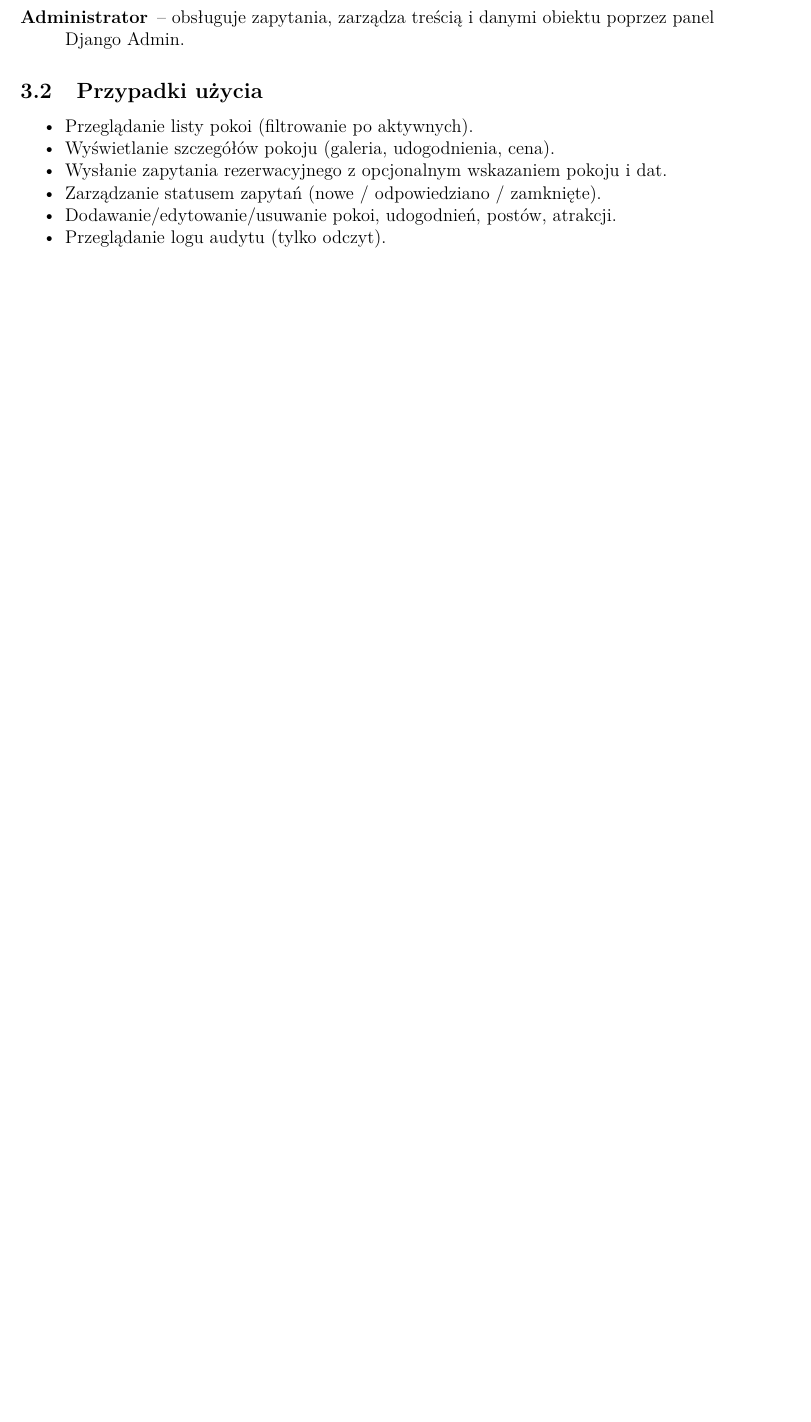
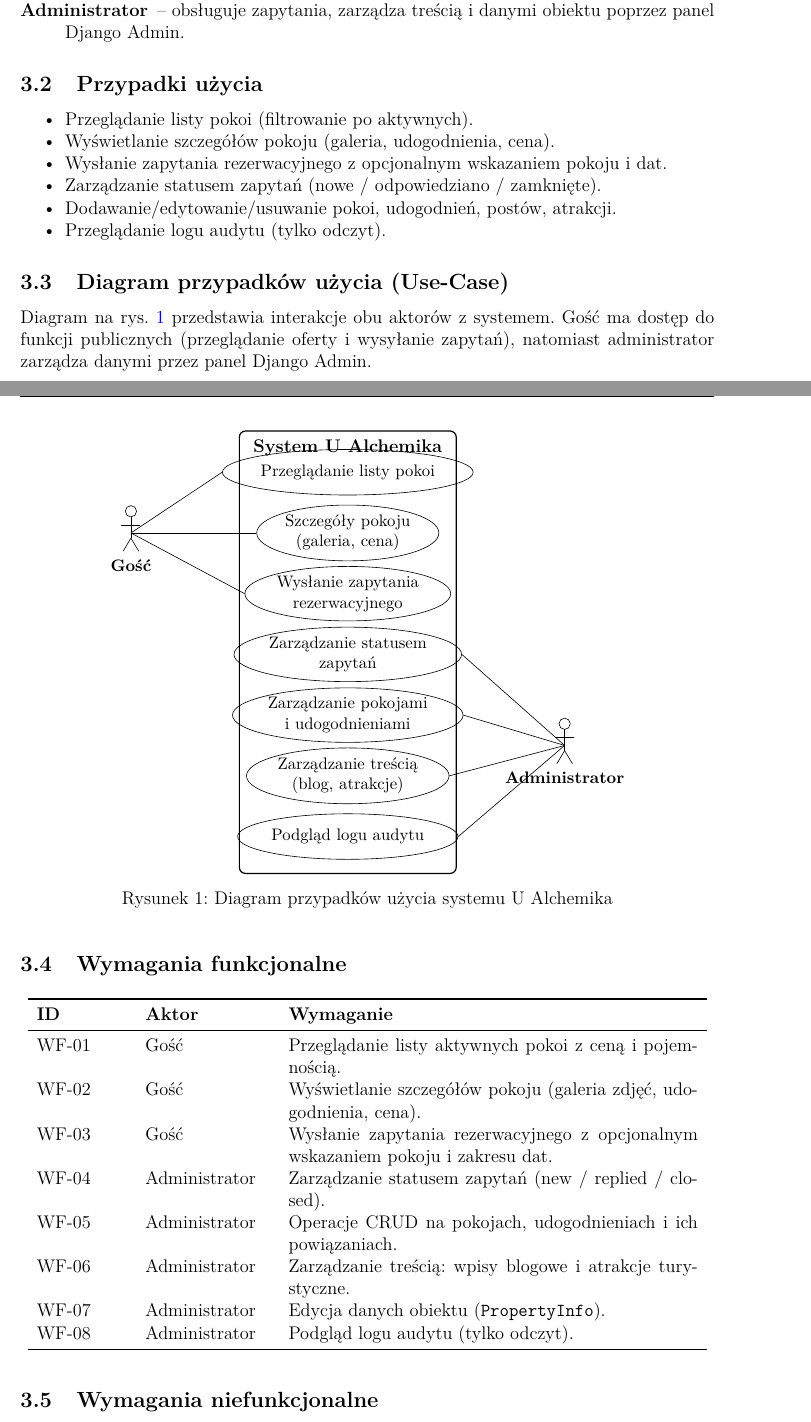
Before and after one commit to Bulileusz/u-alchemika-system, a LaTeX document (docs/dokumentacja.tex): part of page 6 of 18 before the commit and two parts of pages 6 and 7 of 20 after it, the two joined at a grey line, cut so that both start at the same text, the shorter picture padded with empty space. Compiled offline with pdfLaTeX.

Commit message:
chore: ignoruj artefakty LaTeX, aktualizacja dokumentacji

```diff
--- a/docs/dokumentacja.tex
+++ b/docs/dokumentacja.tex
@@ -276,3 +314,71 @@ bind-mount (\texttt{./backend:/app}), co umożliwia edycję na żywo bez przebud
   \item Dodawanie/edytowanie/usuwanie pokoi, udogodnień, postów, atrakcji.
   \item Przeglądanie logu audytu (tylko odczyt).
 \end{itemize}
+
+\subsection{Diagram przypadków użycia (Use-Case)}
+
+Diagram na rys.~\ref{fig:usecase} przedstawia interakcje obu aktorów z~systemem.
+Gość ma dostęp do funkcji publicznych (przeglądanie oferty i~wysyłanie zapytań),
+natomiast administrator zarządza danymi przez panel Django Admin.
+
+\begin{figure}[H]
+  \centering
+  \begin{tikzpicture}[
+    uc/.style={ellipse, draw, align=center, minimum width=4.2cm,
+               minimum height=1.05cm, inner sep=1pt, font=\small}
+  ]
+    % --- Granica systemu ---
+    \draw[rounded corners, thick] (3.5,-9.25) rectangle (8.5,0.95);
+    \node[font=\bfseries] at (6,0.55) {System U Alchemika};
+
+    % --- Przypadki uzycia ---
+    \node[uc] (u1) at (6, 0.0)  {Przeglądanie listy pokoi};
+    \node[uc] (u2) at (6,-1.4)  {Szczegóły pokoju\\(galeria, cena)};
+    \node[uc] (u3) at (6,-2.8)  {Wysłanie zapytania\\rezerwacyjnego};
+    \node[uc] (u4) at (6,-4.2)  {Zarządzanie statusem\\zapytań};
+    \node[uc] (u5) at (6,-5.6)  {Zarządzanie pokojami\\i~udogodnieniami};
+    \node[uc] (u6) at (6,-7.0)  {Zarządzanie treścią\\(blog, atrakcje)};
+    \node[uc] (u7) at (6,-8.4)  {Podgląd logu audytu};
+
+    % --- Aktorzy ---
+    \actor{guest}{1.0}{-1.4}{Gość}
+    \actor{admin}{11.0}{-6.3}{Administrator}
+
+    % --- Powiazania goscia ---
+    \draw (guest) -- (u1.west);
+    \draw (guest) -- (u2.west);
+    \draw (guest) -- (u3.west);
+
+    % --- Powiazania administratora ---
+    \draw (admin) -- (u4.east);
+    \draw (admin) -- (u5.east);
+    \draw (admin) -- (u6.east);
+    \draw (admin) -- (u7.east);
+  \end{tikzpicture}
+  \caption{Diagram przypadków użycia systemu U Alchemika}
+  \label{fig:usecase}
+\end{figure}
+
+\subsection{Wymagania funkcjonalne}
+
+\begin{longtable}{p{0.13\linewidth}p{0.18\linewidth}p{0.59\linewidth}}
+\toprule
+\textbf{ID} & \textbf{Aktor} & \textbf{Wymaganie} \\
+\midrule
+\endfirsthead
+\toprule
+\textbf{ID} & \textbf{Aktor} & \textbf{Wymaganie} \\
+\midrule
+\endhead
+WF-01 & Gość & Przeglądanie listy aktywnych pokoi z~ceną i~pojemnością. \\
+WF-02 & Gość & Wyświetlanie szczegółów pokoju (galeria zdjęć, udogodnienia, cena). \\
+WF-03 & Gość & Wysłanie zapytania rezerwacyjnego z~opcjonalnym wskazaniem pokoju i~zakresu dat. \\
+WF-04 & Administrator & Zarządzanie statusem zapytań (new / replied / closed). \\
+WF-05 & Administrator & Operacje CRUD na pokojach, udogodnieniach i~ich powiązaniach. \\
+WF-06 & Administrator & Zarządzanie treścią: wpisy blogowe i~atrakcje turystyczne. \\
+WF-07 & Administrator & Edycja danych obiektu (\texttt{PropertyInfo}). \\
+WF-08 & Administrator & Podgląd logu audytu (tylko odczyt). \\
+\bottomrule
+\end{longtable}
+
+\subsection{Wymagania niefunkcjonalne}
@@ -279,3 +403,4 @@ bind-mount (\texttt{./backend:/app}), co umożliwia edycję na żywo bez przebud
+\end{longtable}
 
 \subsection{Zidentyfikowane encje}
 
```
Also changed, not shown: docs/dokumentacja.tex (56 more changed lines), 1 other file.
